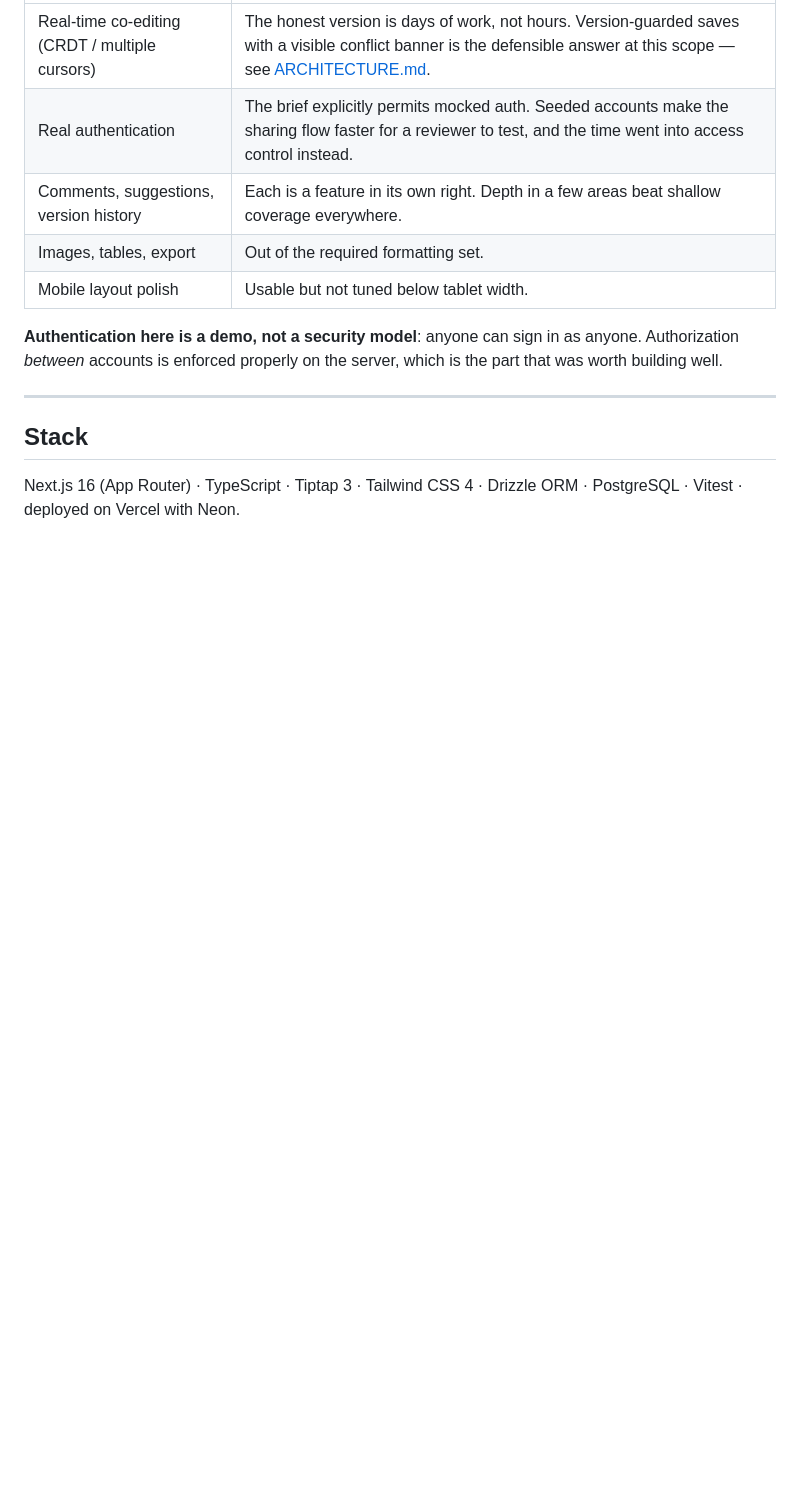
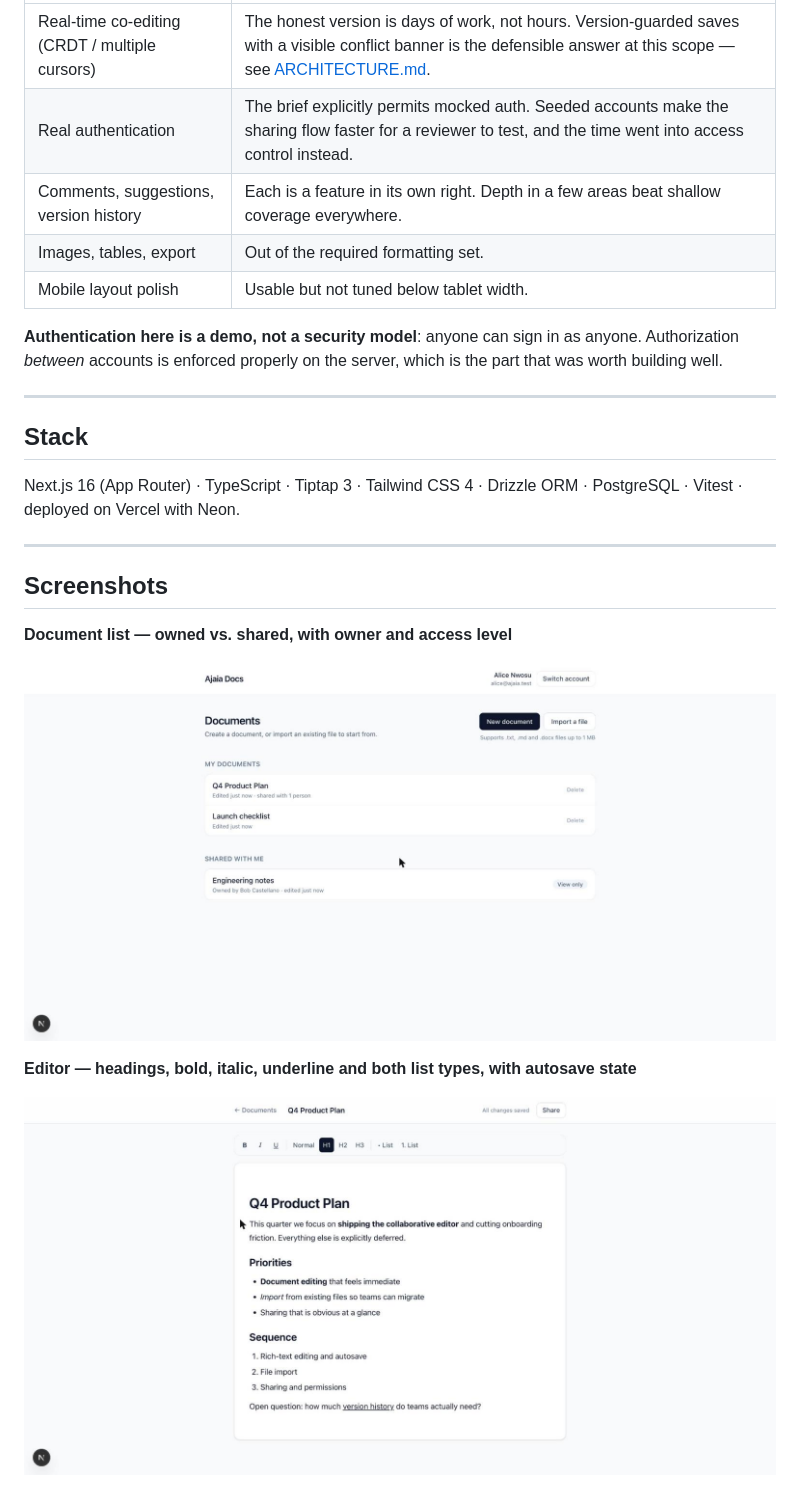
Before and after one commit to AkinSu/ajaia-docs, a Markdown page: README.md, the part around the change. Rendered like a GitHub page; pictures changed too: docs/screenshots/01-documents-list.jpg (added), docs/screenshots/02-editor.jpg (added); blank space fills up the shorter version.

Commit message:
Add screenshots of the document list and editor to the README
Co-Authored-By: Claude Opus 5 <noreply@anthropic.com>
Claude-Session: https://claude.ai/code/session_01QAJ4b9aTKf3uHt4V24NZVp

```diff
--- a/README.md
+++ b/README.md
@@ -157,3 +157,15 @@ that was worth building well.
 
 Next.js 16 (App Router) · TypeScript · Tiptap 3 · Tailwind CSS 4 · Drizzle ORM ·
 PostgreSQL · Vitest · deployed on Vercel with Neon.
+
+---
+
+## Screenshots
+
+**Document list — owned vs. shared, with owner and access level**
+
+![Documents list](./docs/screenshots/01-documents-list.jpg)
+
+**Editor — headings, bold, italic, underline and both list types, with autosave state**
+
+![Editor](./docs/screenshots/02-editor.jpg)
```
